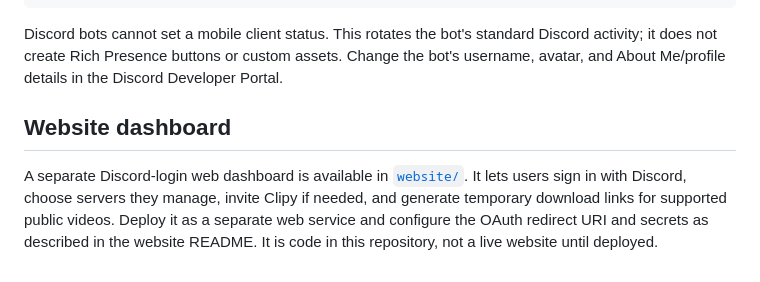
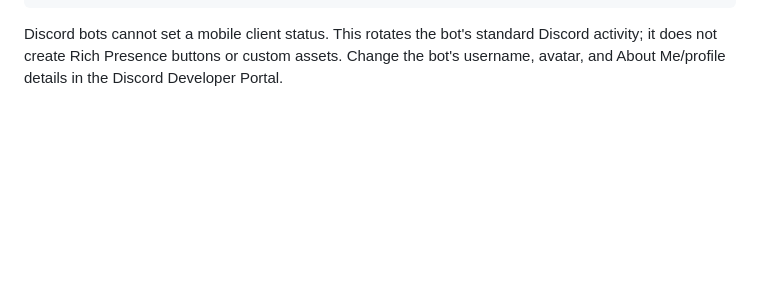
Before and after one commit to flame-land/clipy, a Markdown page: README.md, the part around the change. GitHub-like rendering; blank space fills up the shorter version.

Commit message:
Remove unfinished website dashboard documentation

```diff
--- a/README.md
+++ b/README.md
@@ -84,8 +84,3 @@ Example local `.env` configuration:
     BOT_ACTIVITY_INTERVAL=30
 
 Discord bots cannot set a mobile client status. This rotates the bot's standard Discord activity; it does not create Rich Presence buttons or custom assets. Change the bot's username, avatar, and About Me/profile details in the Discord Developer Portal.
-
-
-## Website dashboard
-
-A separate Discord-login web dashboard is available in [`website/`](website/README.md). It lets users sign in with Discord, choose servers they manage, invite Clipy if needed, and generate temporary download links for supported public videos. Deploy it as a separate web service and configure the OAuth redirect URI and secrets as described in the website README. It is code in this repository, not a live website until deployed.
```
